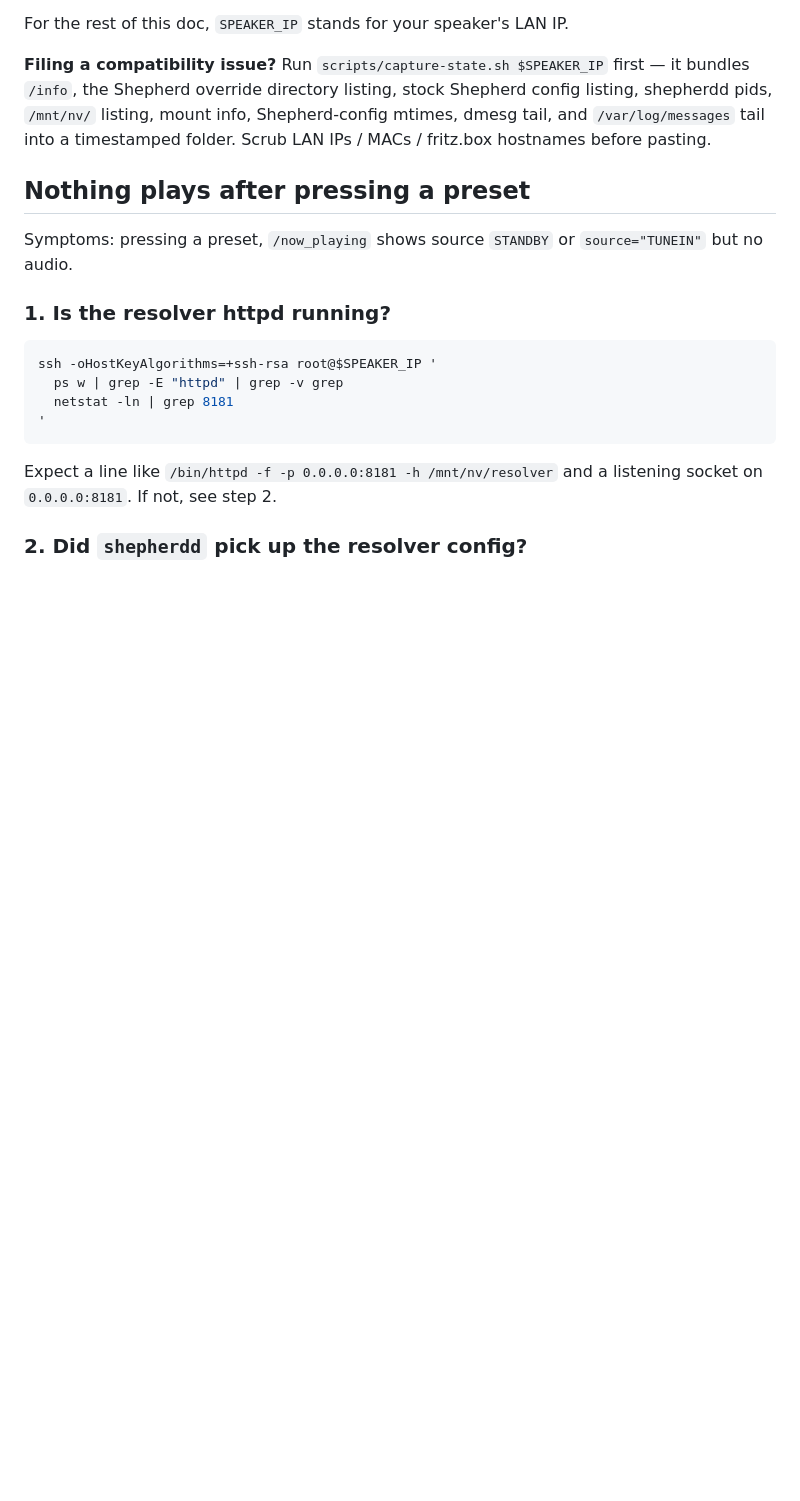
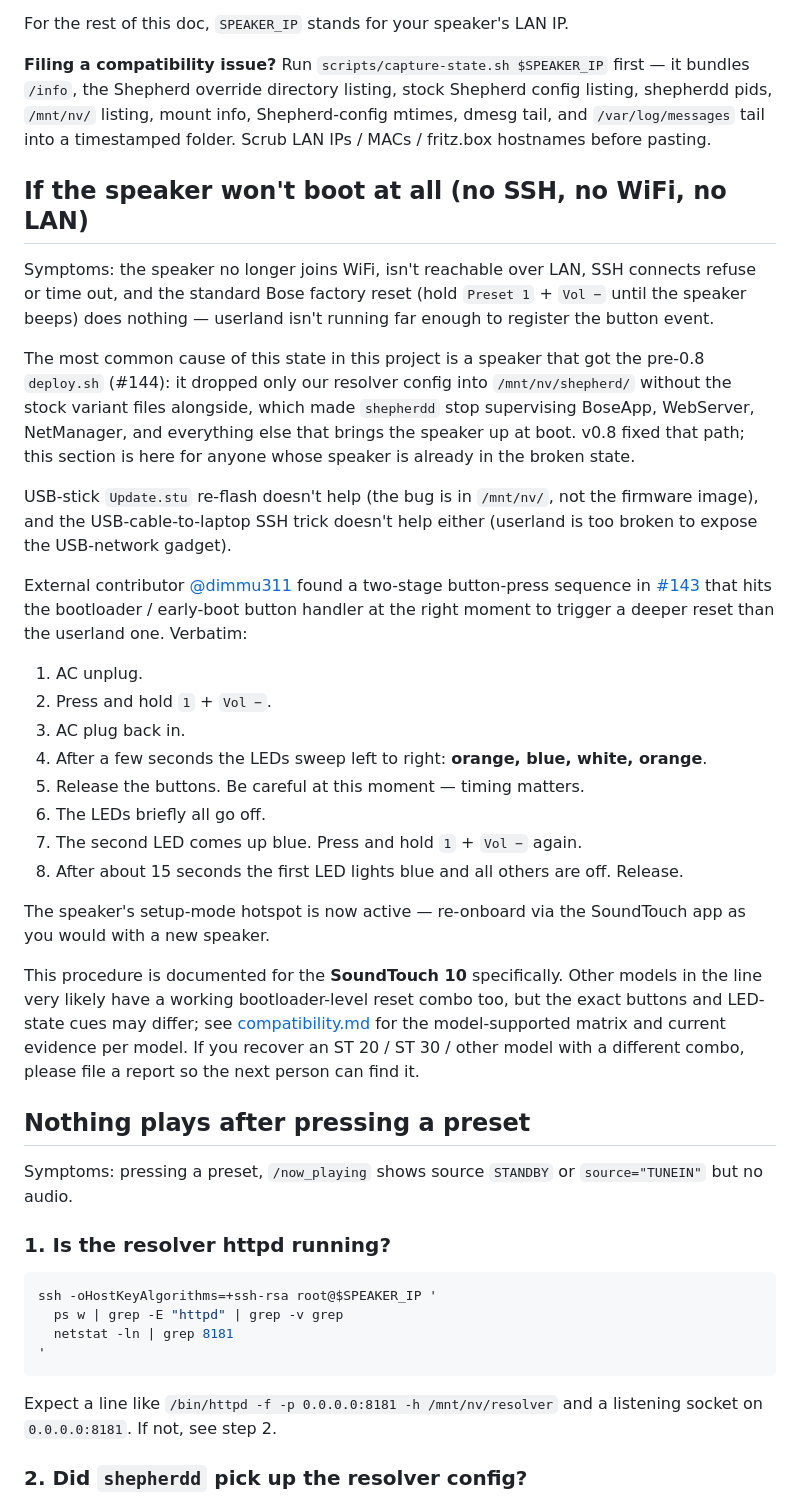
Before and after one commit to skarl/bose-soundtouch-resurrect, a Markdown page: docs/troubleshooting.md, the part around the change. Drawn GitHub-style; blank space fills up the shorter version.

Commit message:
Document button-only factory reset for bricked SoundTouch 10
Adds a top-of-file section to docs/troubleshooting.md for users whose
speaker won't boot, can't be reached over WiFi/LAN, refuses SSH, and
ignores the standard Preset 1 + Vol Down factory reset — the failure
mode the pre-0.8 deploy.sh bug (#144) left users in. Carries the
two-stage button-press recovery sequence verbatim from @dimmu311's
write-up in #143, including the orange/blue/white/orange LED sweep
and the 15-second second-press hold. Notes the procedure is ST 10
specific and points at docs/compatibility.md for the model matrix.

```diff
--- a/docs/troubleshooting.md
+++ b/docs/troubleshooting.md
@@ -12,6 +12,53 @@ Shepherd override directory listing, stock Shepherd config listing,
 shepherdd pids, `/mnt/nv/` listing, mount info, Shepherd-config mtimes,
 dmesg tail, and `/var/log/messages` tail into a timestamped folder.
 Scrub LAN IPs / MACs / fritz.box hostnames before pasting.
+
+## If the speaker won't boot at all (no SSH, no WiFi, no LAN)
+
+Symptoms: the speaker no longer joins WiFi, isn't reachable over LAN,
+SSH connects refuse or time out, and the standard Bose factory reset
+(hold `Preset 1` + `Vol −` until the speaker beeps) does nothing —
+userland isn't running far enough to register the button event.
+
+The most common cause of this state in this project is a speaker that
+got the pre-0.8 `deploy.sh` (#144): it dropped only our resolver
+config into `/mnt/nv/shepherd/` without the stock variant files
+alongside, which made `shepherdd` stop supervising BoseApp, WebServer,
+NetManager, and everything else that brings the speaker up at boot.
+v0.8 fixed that path; this section is here for anyone whose speaker
+is already in the broken state.
+
+USB-stick `Update.stu` re-flash doesn't help (the bug is in
+`/mnt/nv/`, not the firmware image), and the USB-cable-to-laptop SSH
+trick doesn't help either (userland is too broken to expose the
+USB-network gadget).
+
+External contributor [@dimmu311](https://github.com/dimmu311) found a
+two-stage button-press sequence in [#143](https://github.com/skarl/bose-soundtouch-resurrect/issues/143)
+that hits the bootloader / early-boot button handler at the right
+moment to trigger a deeper reset than the userland one. Verbatim:
+
+1. AC unplug.
+2. Press and hold `1` + `Vol −`.
+3. AC plug back in.
+4. After a few seconds the LEDs sweep left to right:
+   **orange, blue, white, orange**.
+5. Release the buttons. Be careful at this moment — timing matters.
+6. The LEDs briefly all go off.
+7. The second LED comes up blue. Press and hold `1` + `Vol −` again.
+8. After about 15 seconds the first LED lights blue and all others
+   are off. Release.
+
+The speaker's setup-mode hotspot is now active — re-onboard via the
+SoundTouch app as you would with a new speaker.
+
+This procedure is documented for the **SoundTouch 10** specifically.
+Other models in the line very likely have a working bootloader-level
+reset combo too, but the exact buttons and LED-state cues may
+differ; see [compatibility.md](compatibility.md) for the
+model-supported matrix and current evidence per model. If you
+recover an ST 20 / ST 30 / other model with a different combo,
+please file a report so the next person can find it.
 
 ## Nothing plays after pressing a preset
 
```
